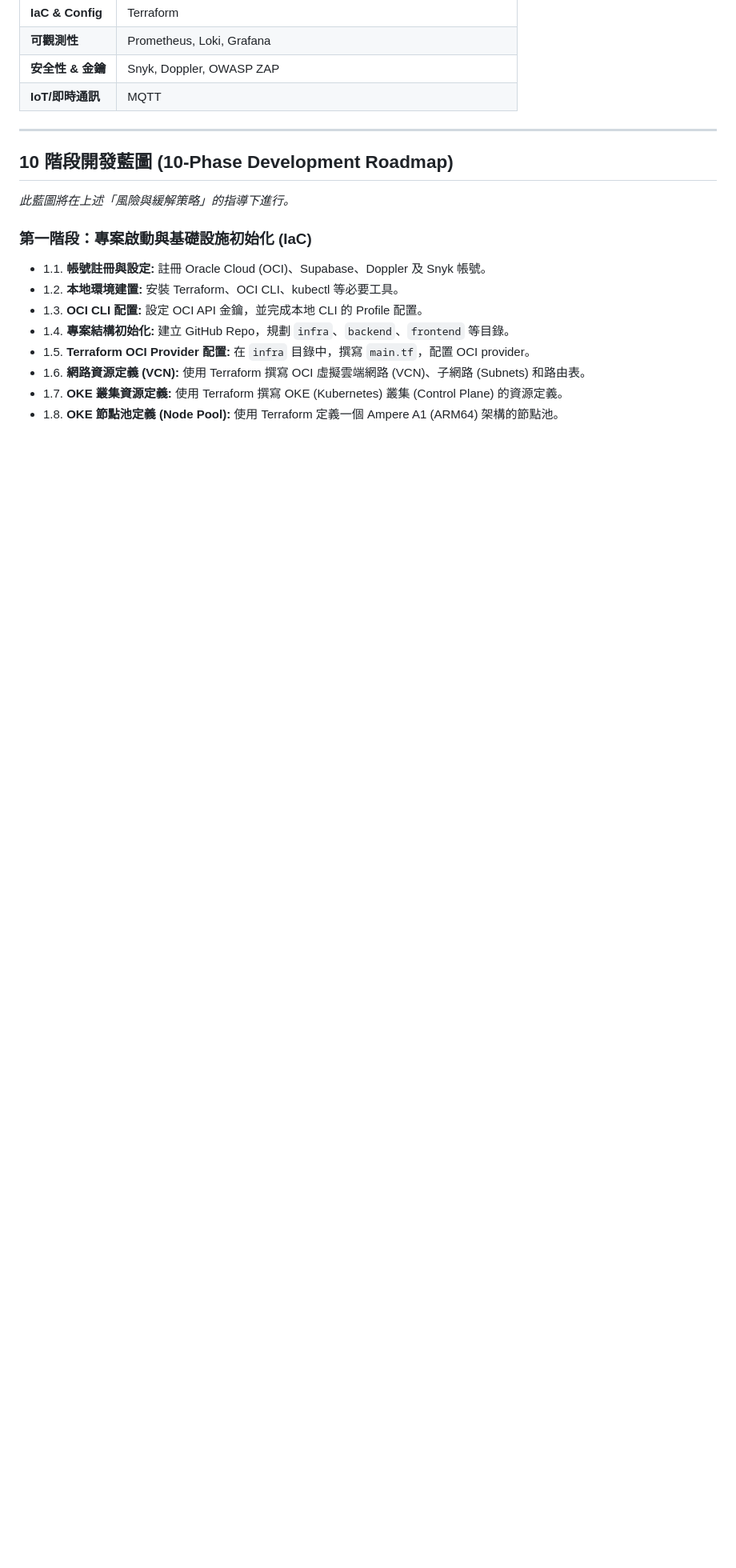
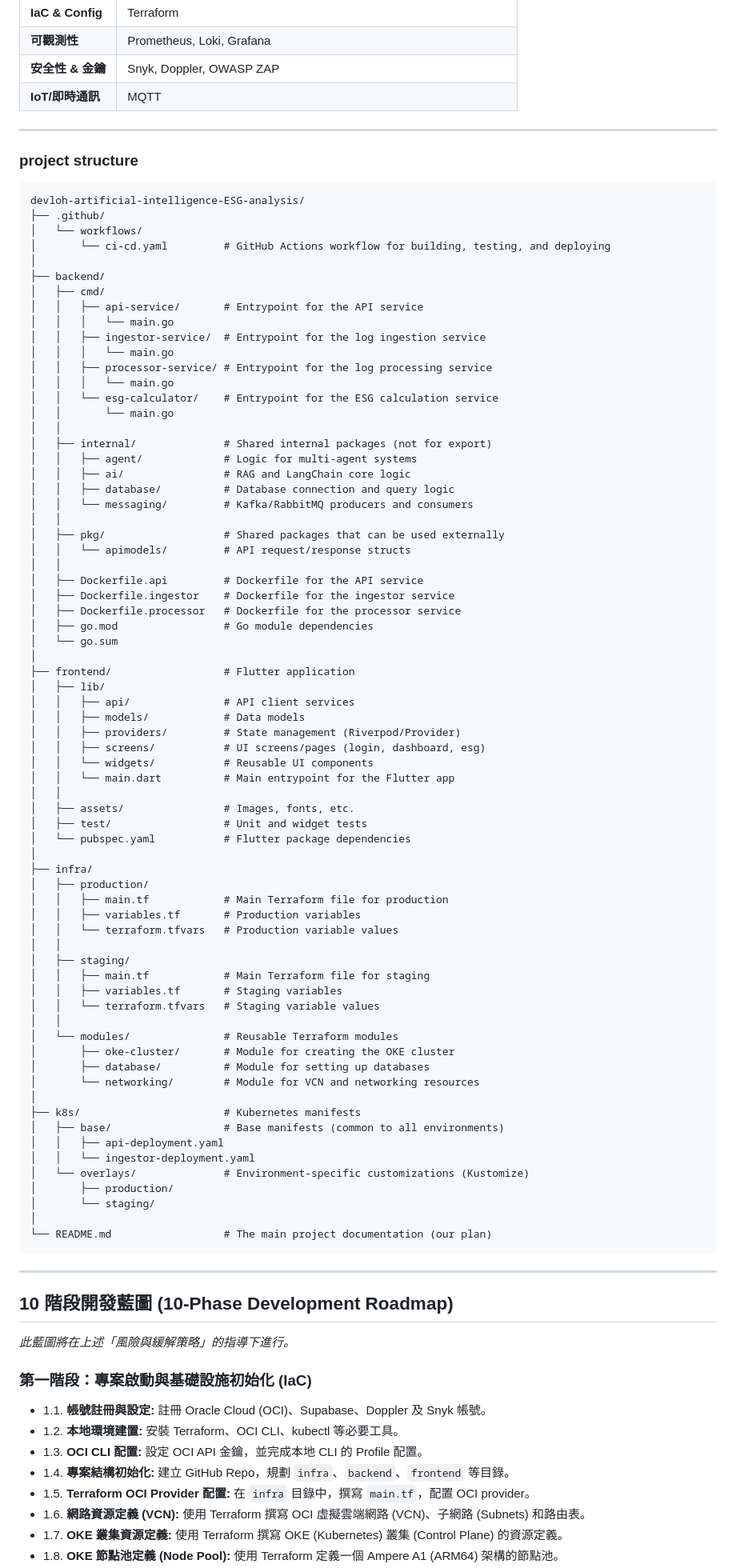
Before and after one commit to Jest-Test-Team/Devloh-Artificial-intelligence-ESG-analysis, a Markdown page: README.md, the part around the change. Shown: that part at 80% size. GitHub-like rendering; blank space fills up the shorter version.

````diff
--- a/README.md
+++ b/README.md
@@ -65,6 +65,80 @@
 
 ---
 
+### project structure
+``` plaintext
+devloh-artificial-intelligence-ESG-analysis/
+├── .github/
+│   └── workflows/
+│       └── ci-cd.yaml         # GitHub Actions workflow for building, testing, and deploying
+│
+├── backend/
+│   ├── cmd/
+│   │   ├── api-service/       # Entrypoint for the API service
+│   │   │   └── main.go
+│   │   ├── ingestor-service/  # Entrypoint for the log ingestion service
+│   │   │   └── main.go
+│   │   ├── processor-service/ # Entrypoint for the log processing service
+│   │   │   └── main.go
+│   │   └── esg-calculator/    # Entrypoint for the ESG calculation service
+│   │       └── main.go
+│   │
+│   ├── internal/              # Shared internal packages (not for export)
+│   │   ├── agent/             # Logic for multi-agent systems
+│   │   ├── ai/                # RAG and LangChain core logic
+│   │   ├── database/          # Database connection and query logic
+│   │   └── messaging/         # Kafka/RabbitMQ producers and consumers
+│   │
+│   ├── pkg/                   # Shared packages that can be used externally
+│   │   └── apimodels/         # API request/response structs
+│   │
+│   ├── Dockerfile.api         # Dockerfile for the API service
+│   ├── Dockerfile.ingestor    # Dockerfile for the ingestor service
+│   ├── Dockerfile.processor   # Dockerfile for the processor service
+│   ├── go.mod                 # Go module dependencies
+│   └── go.sum
+│
+├── frontend/                  # Flutter application
+│   ├── lib/
+│   │   ├── api/               # API client services
+│   │   ├── models/            # Data models
+│   │   ├── providers/         # State management (Riverpod/Provider)
+│   │   ├── screens/           # UI screens/pages (login, dashboard, esg)
+│   │   └── widgets/           # Reusable UI components
+│   │   └── main.dart          # Main entrypoint for the Flutter app
+│   │
+│   ├── assets/                # Images, fonts, etc.
+│   ├── test/                  # Unit and widget tests
+│   └── pubspec.yaml           # Flutter package dependencies
+│
+├── infra/
+│   ├── production/
+│   │   ├── main.tf            # Main Terraform file for production
+│   │   ├── variables.tf       # Production variables
+│   │   └── terraform.tfvars   # Production variable values
+│   │
+│   ├── staging/
+│   │   ├── main.tf            # Main Terraform file for staging
+│   │   ├── variables.tf       # Staging variables
+│   │   └── terraform.tfvars   # Staging variable values
+│   │
+│   └── modules/               # Reusable Terraform modules
+│       ├── oke-cluster/       # Module for creating the OKE cluster
+│       ├── database/          # Module for setting up databases
+│       └── networking/        # Module for VCN and networking resources
+│
+├── k8s/                       # Kubernetes manifests
+│   ├── base/                  # Base manifests (common to all environments)
+│   │   ├── api-deployment.yaml
+│   │   └── ingestor-deployment.yaml
+│   └── overlays/              # Environment-specific customizations (Kustomize)
+│       ├── production/
+│       └── staging/
+│
+└── README.md                  # The main project documentation (our plan)
+```
+
+___
 ## 10 階段開發藍圖 (10-Phase Development Roadmap)
 
 *此藍圖將在上述「風險與緩解策略」的指導下進行。*
````
